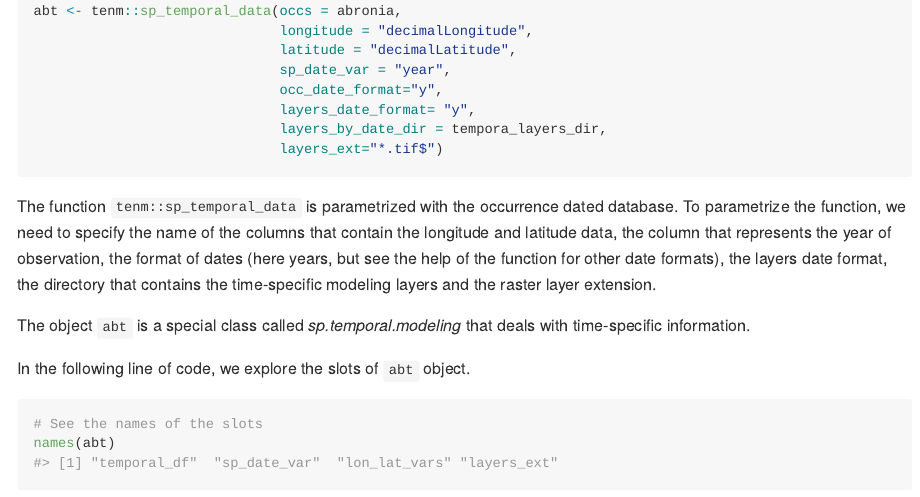
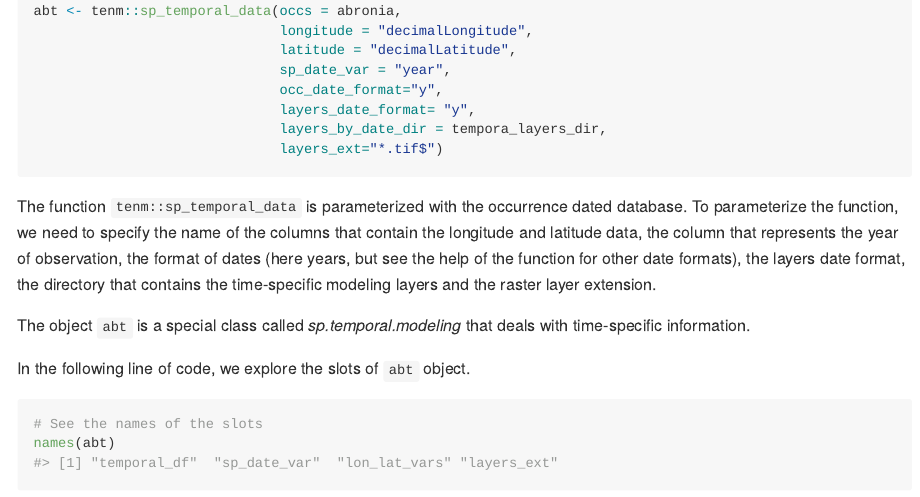
Before and after one commit to luismurao/tenm, an R Markdown document (README.Rmd): the page in a window 1100 px wide, from 5210 px down. The pictures show the output file README.md that the author committed with the source, drawn offline in the style of GitHub; long lines of code are wrapped; badge pictures from the web are left out.

Commit message:
update readme

````diff
--- a/README.Rmd
+++ b/README.Rmd
@@ -191,8 +191,8 @@ abt <- tenm::sp_temporal_data(occs = abronia,
                               layers_ext="*.tif$")
 ```
 
-The function `tenm::sp_temporal_data` is parametrized with the occurrence
-dated database. To parametrize the function, we need to specify the name of
+The function `tenm::sp_temporal_data` is parameterized with the occurrence
+dated database. To parameterize the function, we need to specify the name of
 the columns that contain the longitude and latitude data, the column that
 represents the year of observation, the format of dates (here years, but
 see the help of the function for other date formats), the layers date format,
````
Also changed, not shown: README.md.
